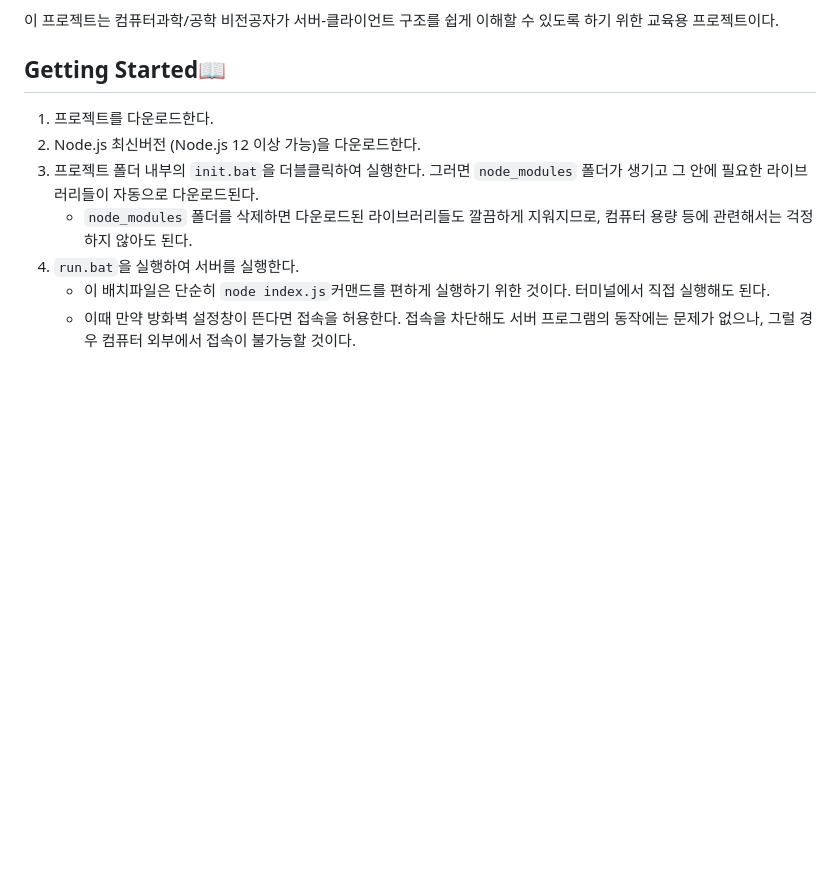
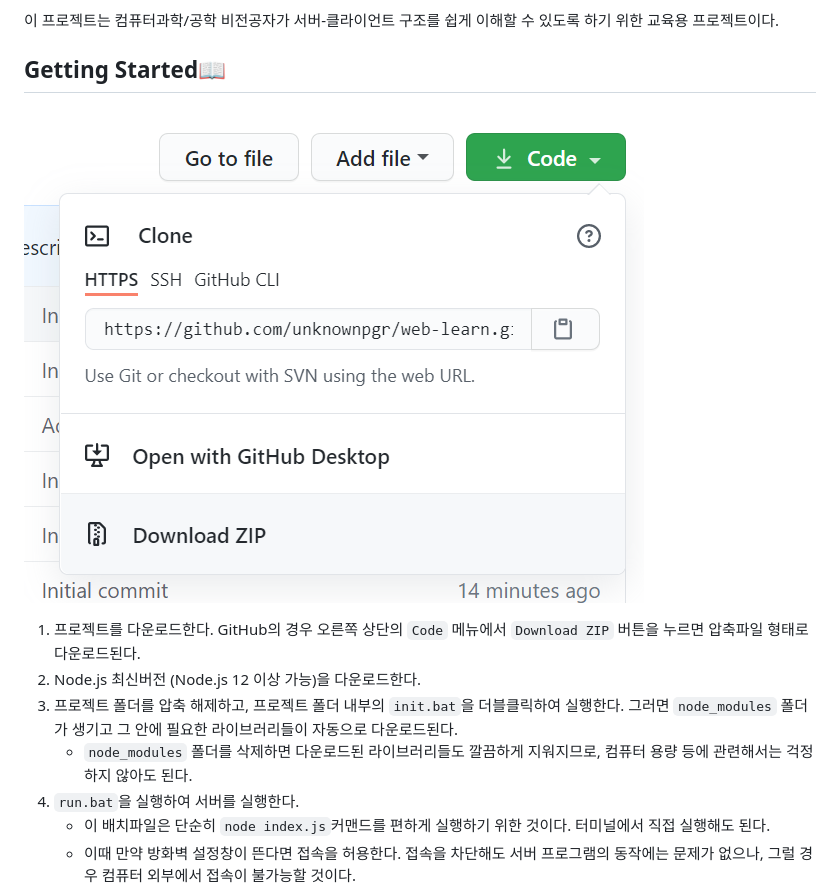
Before and after one commit to unknownpgr/web-learn, a Markdown page: README.md, the part around the change. Rendered like a GitHub page; pictures changed too: imgs/image-20210603032510430.png (added); blank space fills up the shorter version.

Commit message:
Add project download instrucitons

```diff
--- a/README.md
+++ b/README.md
@@ -4,9 +4,11 @@
 
 ## Getting Started📖
 
-1. 프로젝트를 다운로드한다.
+![image-20210603032510430](imgs/image-20210603032510430.png)
+
+1. 프로젝트를 다운로드한다. GitHub의 경우 오른쪽 상단의 `Code` 메뉴에서 `Download ZIP` 버튼을 누르면 압축파일 형태로 다운로드된다.
 2. Node.js 최신버전 (Node.js 12 이상 가능)을 다운로드한다.
-3. 프로젝트 폴더 내부의 `init.bat`을 더블클릭하여 실행한다. 그러면 `node_modules` 폴더가 생기고 그 안에 필요한 라이브러리들이 자동으로 다운로드된다.
+3. 프로젝트 폴더를 압축 해제하고, 프로젝트 폴더 내부의 `init.bat`을 더블클릭하여 실행한다. 그러면 `node_modules` 폴더가 생기고 그 안에 필요한 라이브러리들이 자동으로 다운로드된다.
    - `node_modules` 폴더를 삭제하면 다운로드된 라이브러리들도 깔끔하게 지워지므로, 컴퓨터 용량 등에 관련해서는 걱정하지 않아도 된다.
 4. `run.bat`을 실행하여 서버를 실행한다.
    - 이 배치파일은 단순히 `node index.js`커맨드를 편하게 실행하기 위한 것이다. 터미널에서 직접 실행해도 된다.
```
